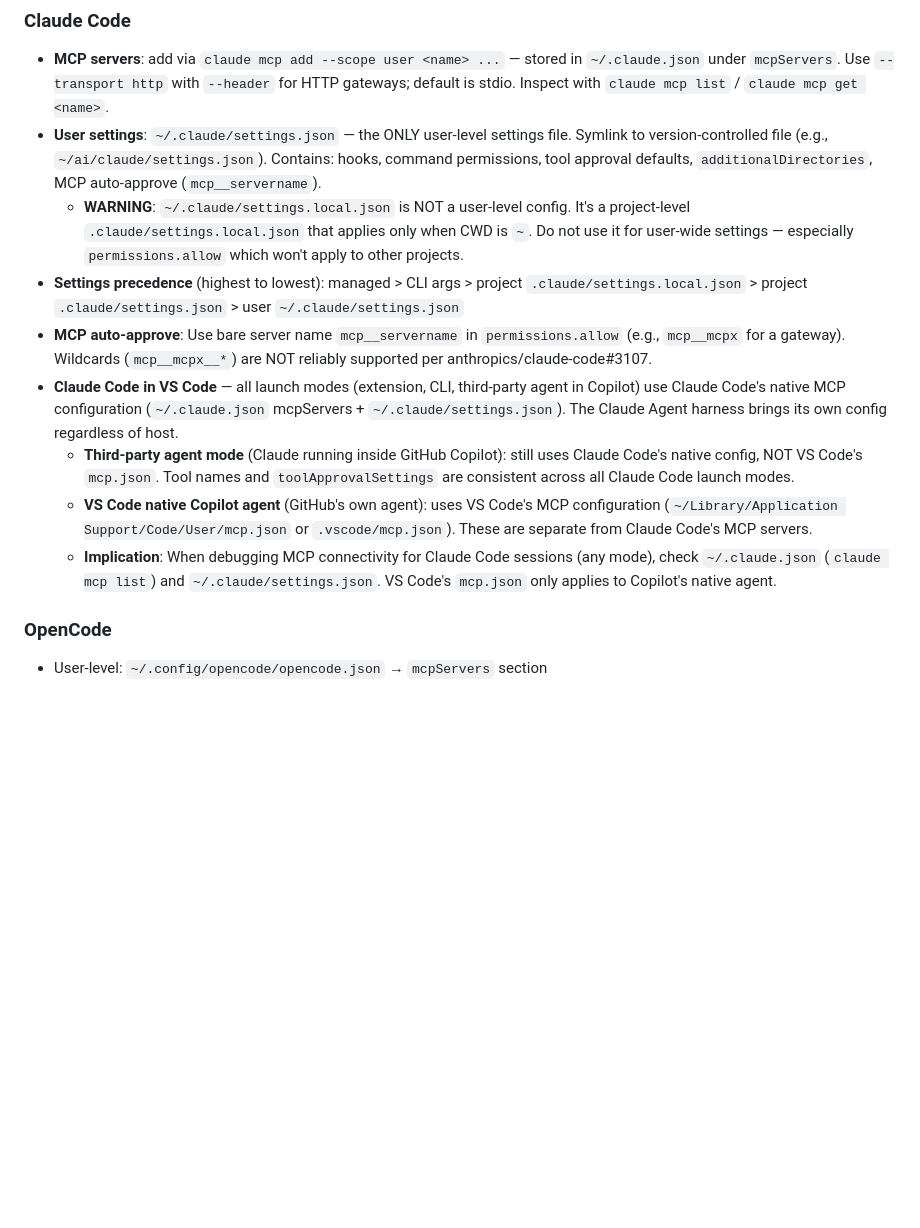
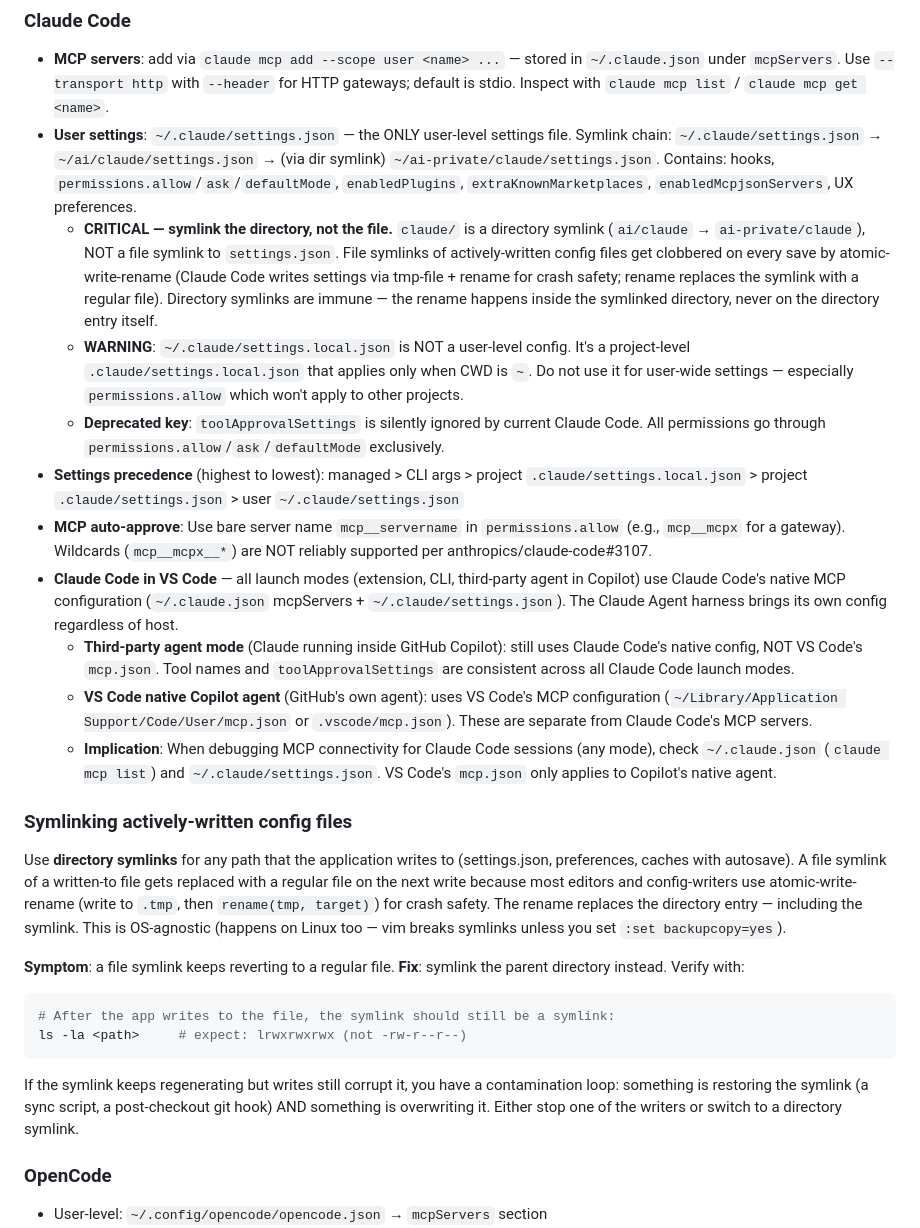
Before and after one commit to bobthearsonist/ai, a Markdown page: skills/ai-client-config/SKILL.md, the part around the change. Drawn GitHub-style; blank space fills up the shorter version.

````diff
--- a/skills/ai-client-config/SKILL.md
+++ b/skills/ai-client-config/SKILL.md
@@ -80,14 +80,29 @@ Where each client stores its MCP server configuration. All paths shown as Window
 ### Claude Code
 
 - **MCP servers**: add via `claude mcp add --scope user <name> ...` — stored in `~/.claude.json` under `mcpServers`. Use `--transport http` with `--header` for HTTP gateways; default is stdio. Inspect with `claude mcp list` / `claude mcp get <name>`.
-- **User settings**: `~/.claude/settings.json` — the ONLY user-level settings file. Symlink to version-controlled file (e.g., `~/ai/claude/settings.json`). Contains: hooks, command permissions, tool approval defaults, `additionalDirectories`, MCP auto-approve (`mcp__servername`).
+- **User settings**: `~/.claude/settings.json` — the ONLY user-level settings file. Symlink chain: `~/.claude/settings.json` → `~/ai/claude/settings.json` → (via dir symlink) `~/ai-private/claude/settings.json`. Contains: hooks, `permissions.allow`/`ask`/`defaultMode`, `enabledPlugins`, `extraKnownMarketplaces`, `enabledMcpjsonServers`, UX preferences.
+  - **CRITICAL — symlink the directory, not the file.** `claude/` is a directory symlink (`ai/claude` → `ai-private/claude`), NOT a file symlink to `settings.json`. File symlinks of actively-written config files get clobbered on every save by atomic-write-rename (Claude Code writes settings via tmp-file + rename for crash safety; rename replaces the symlink with a regular file). Directory symlinks are immune — the rename happens inside the symlinked directory, never on the directory entry itself.
   - **WARNING**: `~/.claude/settings.local.json` is NOT a user-level config. It's a project-level `.claude/settings.local.json` that applies only when CWD is `~`. Do not use it for user-wide settings — especially `permissions.allow` which won't apply to other projects.
+  - **Deprecated key**: `toolApprovalSettings` is silently ignored by current Claude Code. All permissions go through `permissions.allow`/`ask`/`defaultMode` exclusively.
 - **Settings precedence** (highest to lowest): managed > CLI args > project `.claude/settings.local.json` > project `.claude/settings.json` > user `~/.claude/settings.json`
 - **MCP auto-approve**: Use bare server name `mcp__servername` in `permissions.allow` (e.g., `mcp__mcpx` for a gateway). Wildcards (`mcp__mcpx__*`) are NOT reliably supported per anthropics/claude-code#3107.
 - **Claude Code in VS Code** — all launch modes (extension, CLI, third-party agent in Copilot) use Claude Code's native MCP configuration (`~/.claude.json` mcpServers + `~/.claude/settings.json`). The Claude Agent harness brings its own config regardless of host.
   - **Third-party agent mode** (Claude running inside GitHub Copilot): still uses Claude Code's native config, NOT VS Code's `mcp.json`. Tool names and `toolApprovalSettings` are consistent across all Claude Code launch modes.
   - **VS Code native Copilot agent** (GitHub's own agent): uses VS Code's MCP configuration (`~/Library/Application Support/Code/User/mcp.json` or `.vscode/mcp.json`). These are separate from Claude Code's MCP servers.
   - **Implication**: When debugging MCP connectivity for Claude Code sessions (any mode), check `~/.claude.json` (`claude mcp list`) and `~/.claude/settings.json`. VS Code's `mcp.json` only applies to Copilot's native agent.
+
+### Symlinking actively-written config files
+
+Use **directory symlinks** for any path that the application writes to (settings.json, preferences, caches with autosave). A file symlink of a written-to file gets replaced with a regular file on the next write because most editors and config-writers use atomic-write-rename (write to `.tmp`, then `rename(tmp, target)`) for crash safety. The rename replaces the directory entry — including the symlink. This is OS-agnostic (happens on Linux too — vim breaks symlinks unless you set `:set backupcopy=yes`).
+
+**Symptom**: a file symlink keeps reverting to a regular file. **Fix**: symlink the parent directory instead. Verify with:
+
+```bash
+# After the app writes to the file, the symlink should still be a symlink:
+ls -la <path>     # expect: lrwxrwxrwx (not -rw-r--r--)
+```
+
+If the symlink keeps regenerating but writes still corrupt it, you have a contamination loop: something is restoring the symlink (a sync script, a post-checkout git hook) AND something is overwriting it. Either stop one of the writers or switch to a directory symlink.
 
 ### OpenCode
 
````
Also changed, not shown: README.md (+18 -14 lines).
